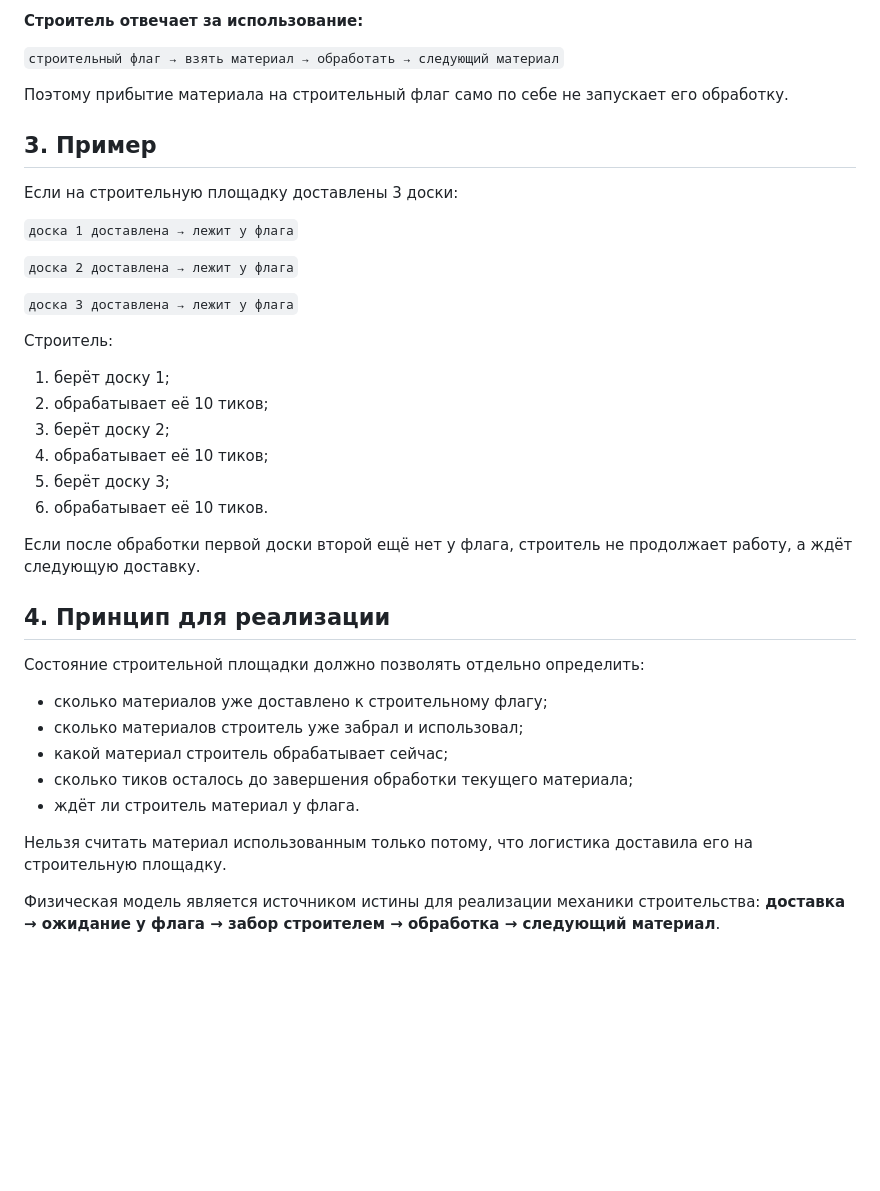
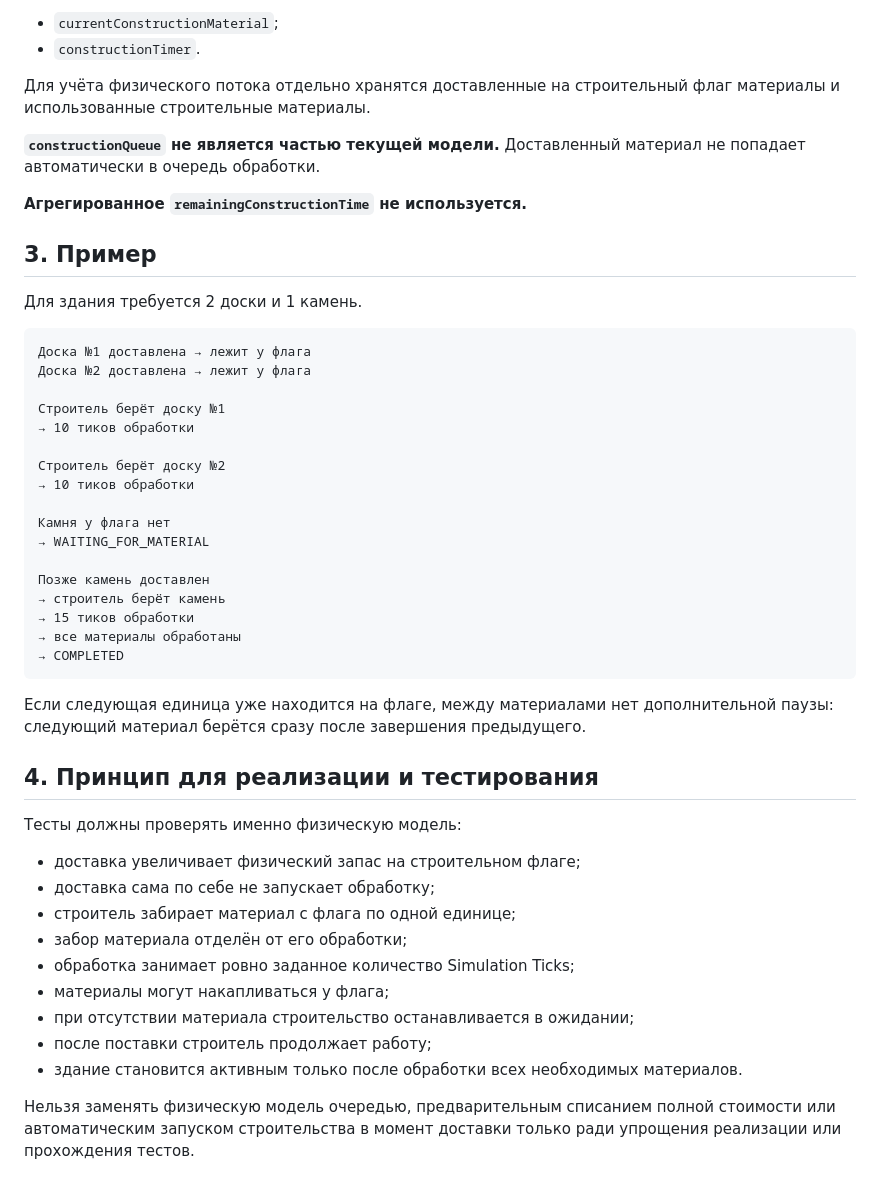
Before and after one commit to Emiristo/TerritorialGame, a Markdown page: docs/SIMULATION_AND_CONSTRUCTION.md, the part around one of its changes. Rendered like a GitHub page; blank space fills up the shorter version.

Commit message:
docs: align simulation construction document with current rules

````diff
--- a/docs/SIMULATION_AND_CONSTRUCTION.md
+++ b/docs/SIMULATION_AND_CONSTRUCTION.md
@@ -75,41 +82,51 @@ Simulation Tick — базовая единица времени игровой
 
-**Строитель отвечает за использование:**
+- `currentConstructionMaterial`;
+- `constructionTimer`.
 
-`строительный флаг → взять материал → обработать → следующий материал`
+Для учёта физического потока отдельно хранятся доставленные на строительный флаг материалы и использованные строительные материалы.
 
-Поэтому прибытие материала на строительный флаг само по себе не запускает его обработку.
+**`constructionQueue` не является частью текущей модели.** Доставленный материал не попадает автоматически в очередь обработки.
+
+**Агрегированное `remainingConstructionTime` не используется.**
 
 ## 3. Пример
 
-Если на строительную площадку доставлены 3 доски:
+Для здания требуется 2 доски и 1 камень.
 
-`доска 1 доставлена → лежит у флага`
+```text
+Доска №1 доставлена → лежит у флага
+Доска №2 доставлена → лежит у флага
 
-`доска 2 доставлена → лежит у флага`
+Строитель берёт доску №1
+→ 10 тиков обработки
 
-`доска 3 доставлена → лежит у флага`
+Строитель берёт доску №2
+→ 10 тиков обработки
 
-Строитель:
+Камня у флага нет
+→ WAITING_FOR_MATERIAL
 
-1. берёт доску 1;
-2. обрабатывает её 10 тиков;
-3. берёт доску 2;
-4. обрабатывает её 10 тиков;
-5. берёт доску 3;
-6. обрабатывает её 10 тиков.
+Позже камень доставлен
+→ строитель берёт камень
+→ 15 тиков обработки
+→ все материалы обработаны
+→ COMPLETED
+```
 
-Если после обработки первой доски второй ещё нет у флага, строитель не продолжает работу, а ждёт следующую доставку.
+Если следующая единица уже находится на флаге, между материалами нет дополнительной паузы: следующий материал берётся сразу после завершения предыдущего.
 
-## 4. Принцип для реализации
+## 4. Принцип для реализации и тестирования
 
-Состояние строительной площадки должно позволять отдельно определить:
+Тесты должны проверять именно физическую модель:
 
-- сколько материалов уже доставлено к строительному флагу;
-- сколько материалов строитель уже забрал и использовал;
-- какой материал строитель обрабатывает сейчас;
-- сколько тиков осталось до завершения обработки текущего материала;
-- ждёт ли строитель материал у флага.
+- доставка увеличивает физический запас на строительном флаге;
+- доставка сама по себе не запускает обработку;
+- строитель забирает материал с флага по одной единице;
+- забор материала отделён от его обработки;
+- обработка занимает ровно заданное количество Simulation Ticks;
+- материалы могут накапливаться у флага;
+- при отсутствии материала строительство останавливается в ожидании;
+- после поставки строитель продолжает работу;
+- здание становится активным только после обработки всех необходимых материалов.
 
-Нельзя считать материал использованным только потому, что логистика доставила его на строительную площадку.
-
-Физическая модель является источником истины для реализации механики строительства: **доставка → ожидание у флага → забор строителем → обработка → следующий материал**.
+Нельзя заменять физическую модель очередью, предварительным списанием полной стоимости или автоматическим запуском строительства в момент доставки только ради упрощения реализации или прохождения тестов.
````
Also changed, not shown: other parts of docs/SIMULATION_AND_CONSTRUCTION.md (+25 -18 lines).
